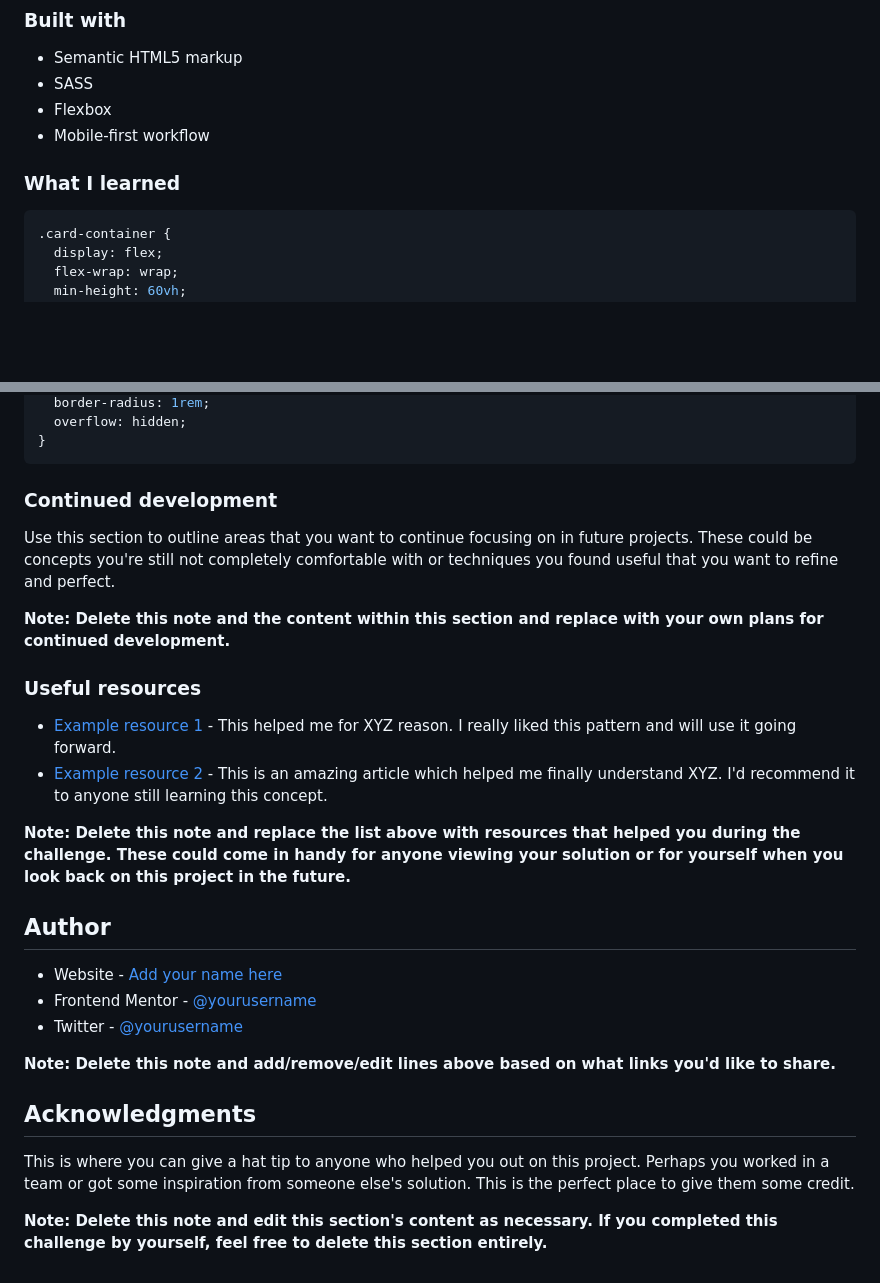
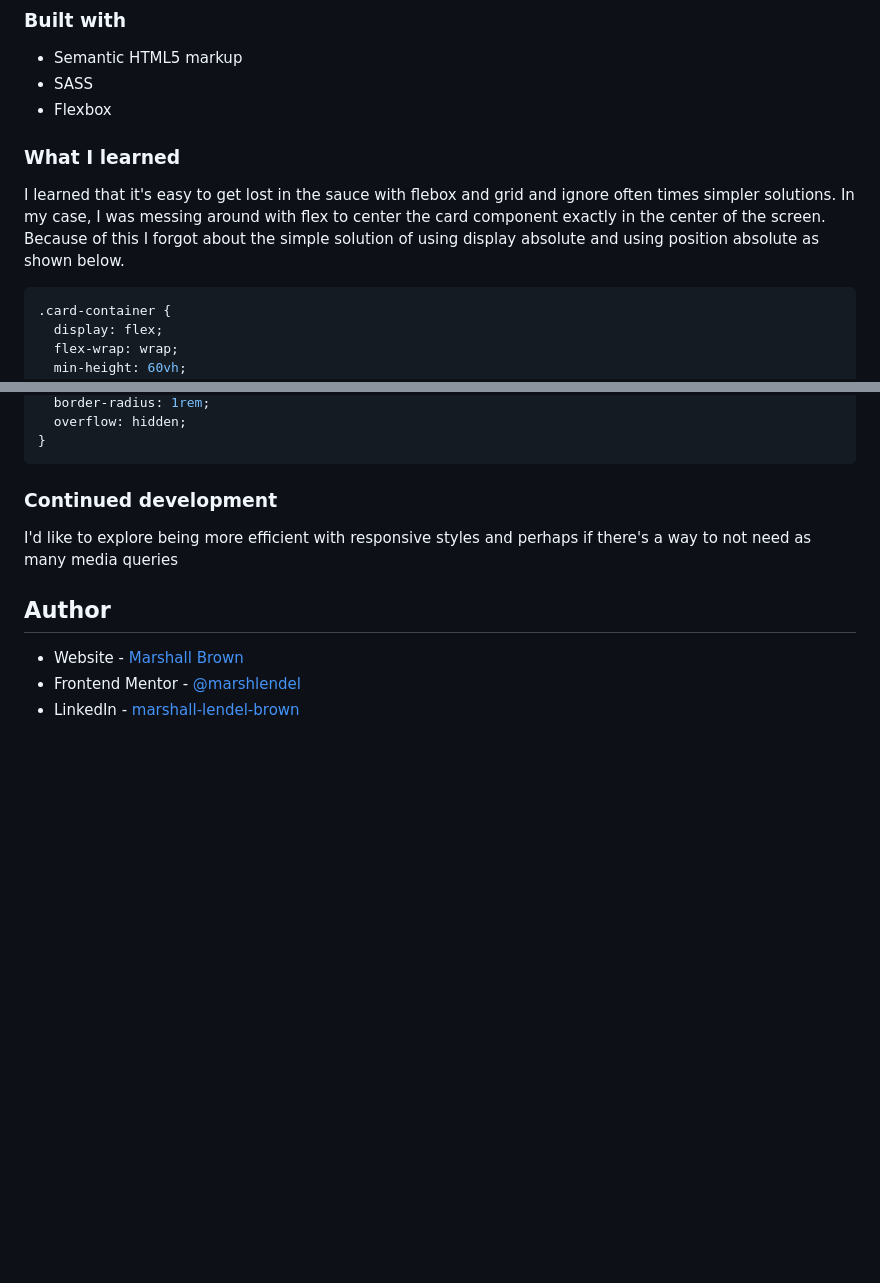
Before and after one commit to marshlendel/product-preview-card, a Markdown page: README.md, 2 parts joined by grey strips. Drawn GitHub-style; blank space fills up the shorter version.

````diff
--- a/README.md
+++ b/README.md
@@ -51,13 +45,11 @@ Then crop/optimize/edit your image however you like, add it to your project, and
 - Semantic HTML5 markup
 - SASS
 - Flexbox
-- Mobile-first workflow
-
 
 
 ### What I learned
 
-
+I learned that it's easy to get lost in the sauce with flebox and grid and ignore often times simpler solutions. In my case, I was messing around with flex to center the card component exactly in the center of the screen. Because of this I forgot about the simple solution of using display absolute and using position absolute as shown below.
 ```css
 .card-container {
   display: flex;
@@ -76,27 +68,10 @@ Then crop/optimize/edit your image however you like, add it to your project, and
 
 ### Continued development
 
-Use this section to outline areas that you want to continue focusing on in future projects. These could be concepts you're still not completely comfortable with or techniques you found useful that you want to refine and perfect.
-
-**Note: Delete this note and the content within this section and replace with your own plans for continued development.**
-
-### Useful resources
-
-- [Example resource 1](https://www.example.com) - This helped me for XYZ reason. I really liked this pattern and will use it going forward.
-- [Example resource 2](https://www.example.com) - This is an amazing article which helped me finally understand XYZ. I'd recommend it to anyone still learning this concept.
-
-**Note: Delete this note and replace the list above with resources that helped you during the challenge. These could come in handy for anyone viewing your solution or for yourself when you look back on this project in the future.**
+I'd like to explore being more efficient with responsive styles and perhaps if there's a way to not need as many media queries
 
 ## Author
 
-- Website - [Add your name here](https://www.your-site.com)
-- Frontend Mentor - [@yourusername](https://www.frontendmentor.io/profile/yourusername)
-- Twitter - [@yourusername](https://www.twitter.com/yourusername)
-
-**Note: Delete this note and add/remove/edit lines above based on what links you'd like to share.**
-
-## Acknowledgments
-
-This is where you can give a hat tip to anyone who helped you out on this project. Perhaps you worked in a team or got some inspiration from someone else's solution. This is the perfect place to give them some credit.
-
-**Note: Delete this note and edit this section's content as necessary. If you completed this challenge by yourself, feel free to delete this section entirely.**
+- Website - [Marshall Brown](https://sunny-sunburst-5bff07.netlify.app/)
+- Frontend Mentor - [@marshlendel](https://www.frontendmentor.io/profile/marshlendel)
+- LinkedIn - [marshall-lendel-brown](https://www.linkedin.com/in/marshall-lendel-brown/)
````
Also changed, not shown: other parts of README.md (+8 -14 lines), style-guide.md (deleted, +0 -35 lines), design/finished-desktop.png (added), design/finished-mobile.png (added), 5 other files.
